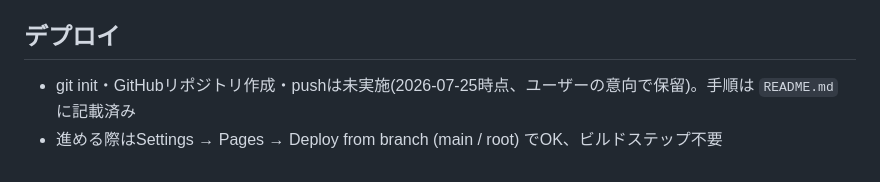
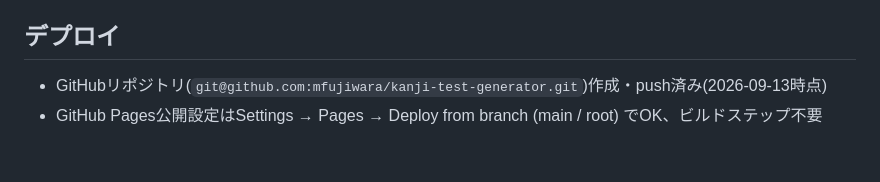
Before and after one commit to mfujiwara/kanji-test-generator, a Markdown page: CLAUDE.md, the part around the change. Rendered like a GitHub page.

Commit message:
Update CLAUDE.md deploy notes: repo is already pushed to GitHub
Co-Authored-By: Claude Sonnet 5 <noreply@anthropic.com>

```diff
--- a/CLAUDE.md
+++ b/CLAUDE.md
@@ -66,5 +66,5 @@
 
 ## デプロイ
 
-- git init・GitHubリポジトリ作成・pushは未実施(2026-07-25時点、ユーザーの意向で保留)。手順は `README.md` に記載済み
-- 進める際はSettings → Pages → Deploy from branch (main / root) でOK、ビルドステップ不要
+- GitHubリポジトリ(`git@github.com:mfujiwara/kanji-test-generator.git`)作成・push済み(2026-09-13時点)
+- GitHub Pages公開設定はSettings → Pages → Deploy from branch (main / root) でOK、ビルドステップ不要
```
